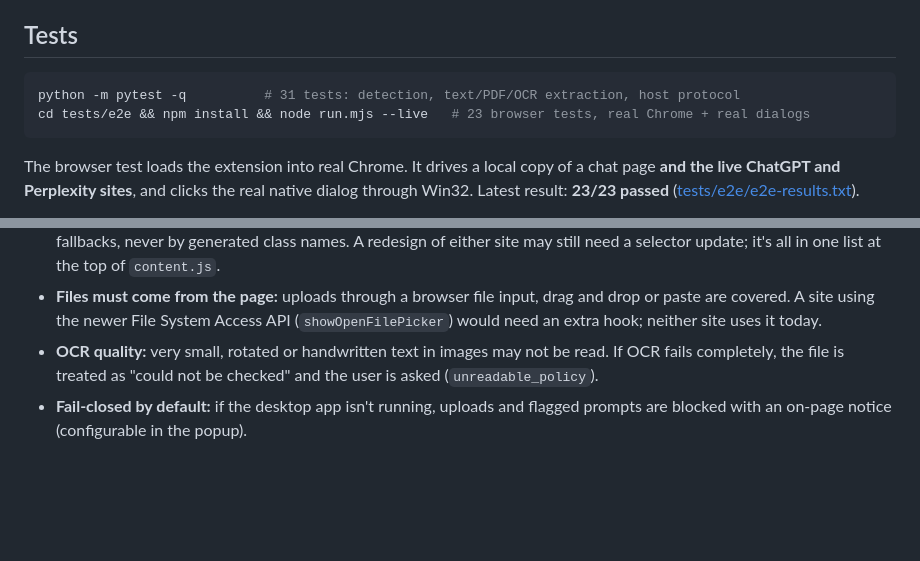
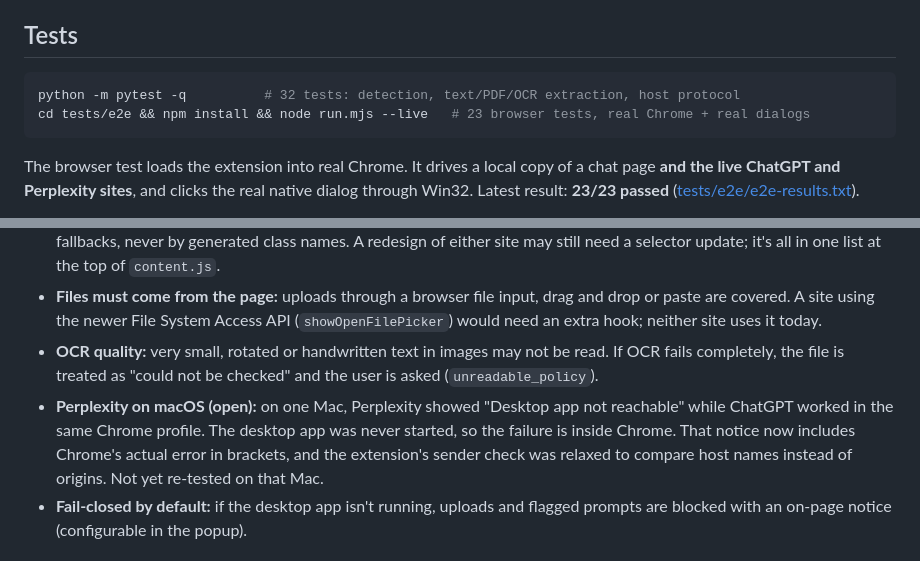
Before and after one commit to Raj4478/sensitive-upload-guard, a Markdown page: README.md, 2 parts joined by grey strips. Rendered like a GitHub page; blank space fills up the shorter version.

````diff
--- a/README.md
+++ b/README.md
@@ -97,7 +127,7 @@ python -m upload_guard uninstall                     # remove the browser regist
 ## Tests
 
 ```bash
-python -m pytest -q          # 31 tests: detection, text/PDF/OCR extraction, host protocol
+python -m pytest -q          # 32 tests: detection, text/PDF/OCR extraction, host protocol
 cd tests/e2e && npm install && node run.mjs --live   # 23 browser tests, real Chrome + real dialogs
 ```
 
@@ -109,6 +139,7 @@ The browser test loads the extension into real Chrome. It drives a local copy of
 - **Site markup changes:** prompt boxes and send buttons are found by accessibility labels and stable `data-` attributes, with fallbacks, never by generated class names. A redesign of either site may still need a selector update; it's all in one list at the top of `content.js`.
 - **Files must come from the page:** uploads through a browser file input, drag and drop or paste are covered. A site using the newer File System Access API (`showOpenFilePicker`) would need an extra hook; neither site uses it today.
 - **OCR quality:** very small, rotated or handwritten text in images may not be read. If OCR fails completely, the file is treated as "could not be checked" and the user is asked (`unreadable_policy`).
+- **Perplexity on macOS (open):** on one Mac, Perplexity showed "Desktop app not reachable" while ChatGPT worked in the same Chrome profile. The desktop app was never started, so the failure is inside Chrome. That notice now includes Chrome's actual error in brackets, and the extension's sender check was relaxed to compare host names instead of origins. Not yet re-tested on that Mac.
 - **Fail-closed by default:** if the desktop app isn't running, uploads and flagged prompts are blocked with an on-page notice (configurable in the popup).
 
 ## License
````
Also changed, not shown: other parts of README.md (+31 -1 lines), docs/notice.png, docs/popup.png, 12 other files.
